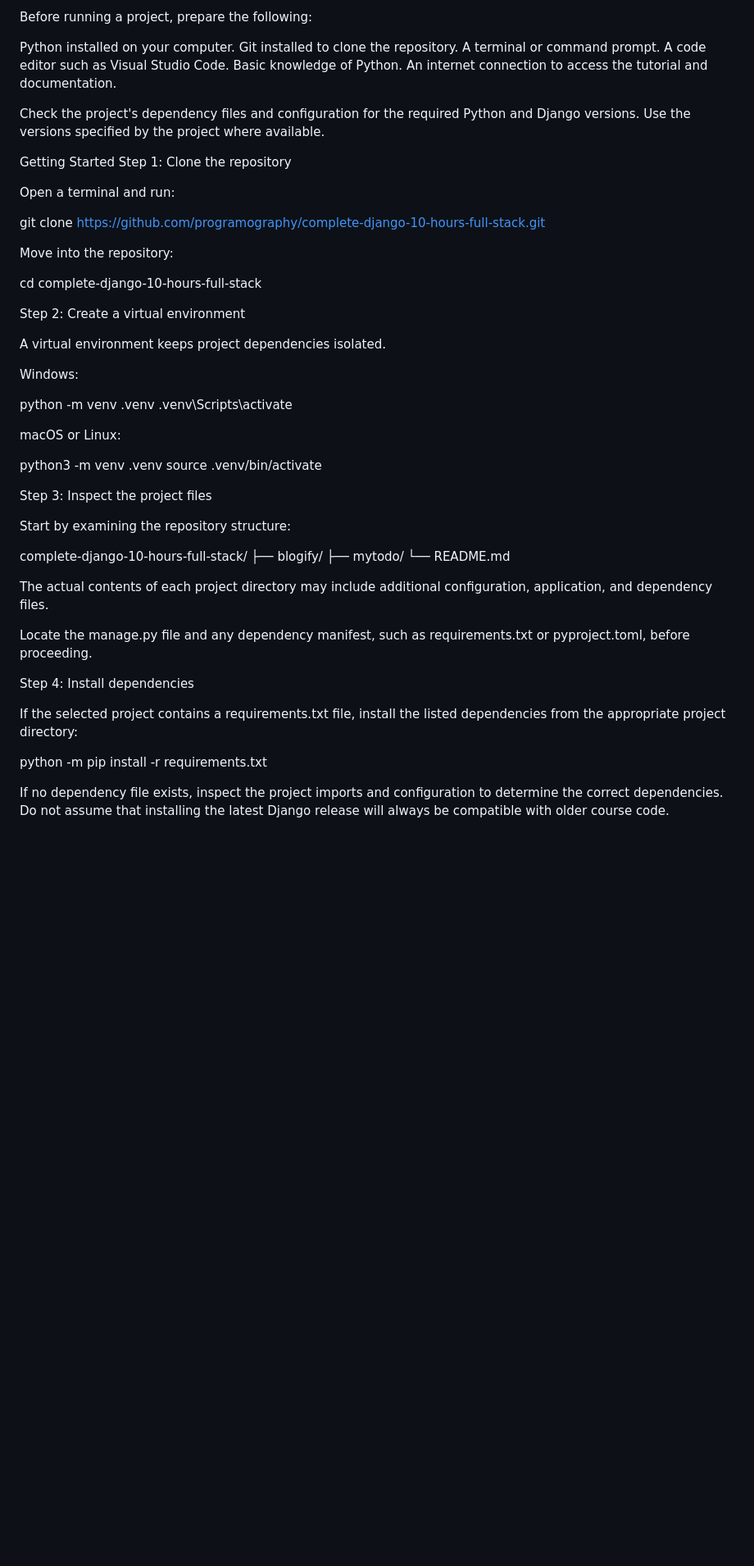
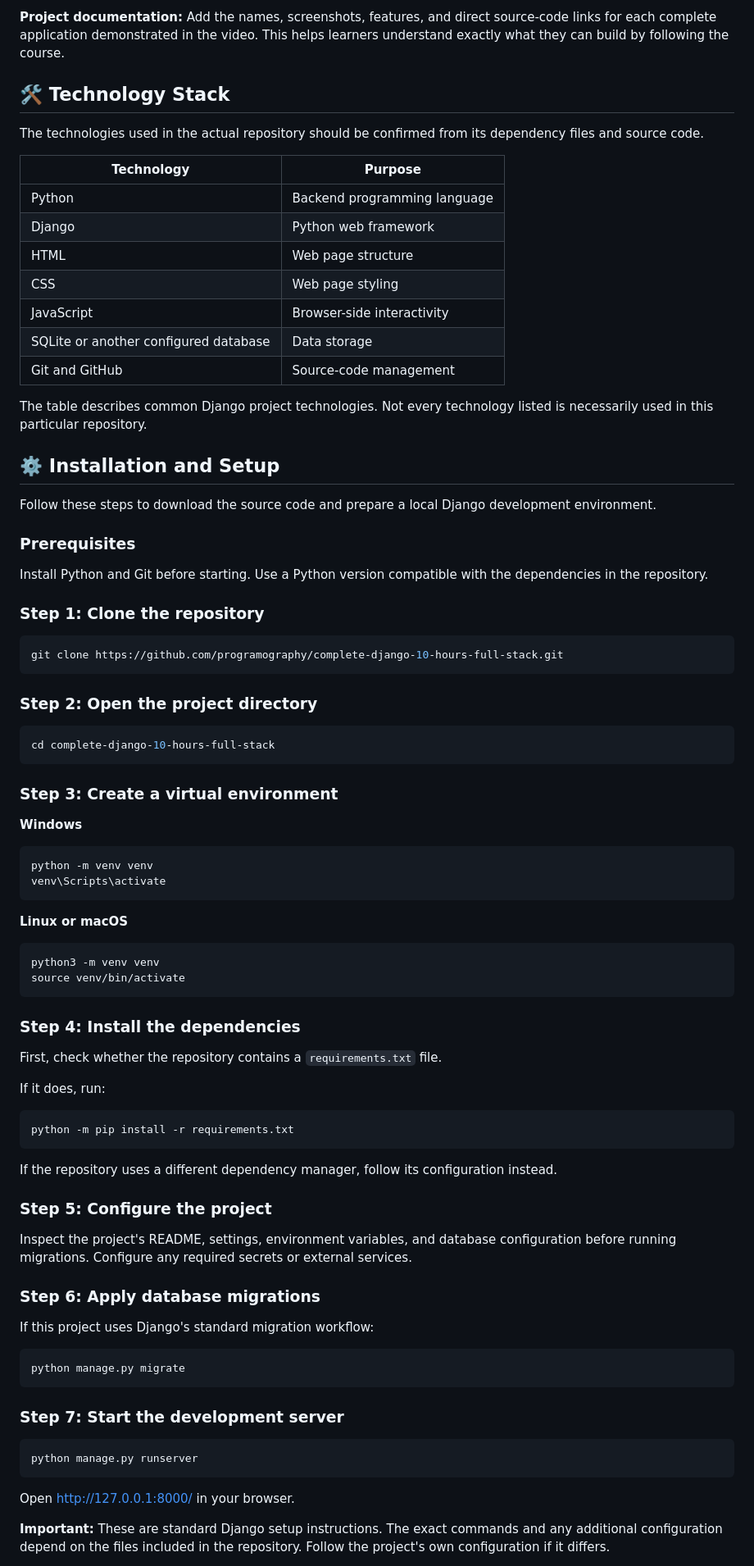
Before and after one commit to programography/complete-django-10-hours-full-stack, a Markdown page: README.md, the part around one of its changes. Shown at 82% size. Rendered like a GitHub page; blank space fills up the shorter version.

````diff
--- a/README.md
+++ b/README.md
@@ -180,62 +172,89 @@ Prerequisites
 
-Before running a project, prepare the following:
+**Project documentation:** Add the names, screenshots, features, and direct source-code links for each complete application demonstrated in the video. This helps learners understand exactly what they can build by following the course.
 
-Python installed on your computer.
-Git installed to clone the repository.
-A terminal or command prompt.
-A code editor such as Visual Studio Code.
-Basic knowledge of Python.
-An internet connection to access the tutorial and documentation.
+## 🛠️ Technology Stack
 
-Check the project's dependency files and configuration for the required Python and Django versions. Use the versions specified by the project where available.
+The technologies used in the actual repository should be confirmed from its dependency files and source code.
 
-Getting Started
-Step 1: Clone the repository
+| Technology                            | Purpose                      |
+| ------------------------------------- | ---------------------------- |
+| Python                                | Backend programming language |
+| Django                                | Python web framework         |
+| HTML                                  | Web page structure           |
+| CSS                                   | Web page styling             |
+| JavaScript                            | Browser-side interactivity   |
+| SQLite or another configured database | Data storage                 |
+| Git and GitHub                        | Source-code management       |
 
-Open a terminal and run:
+The table describes common Django project technologies. Not every technology listed is necessarily used in this particular repository.
 
+## ⚙️ Installation and Setup
+
+Follow these steps to download the source code and prepare a local Django development environment.
+
+### Prerequisites
+
+Install Python and Git before starting. Use a Python version compatible with the dependencies in the repository.
+
+### Step 1: Clone the repository
+
+```bash
 git clone https://github.com/programography/complete-django-10-hours-full-stack.git
+```
 
+### Step 2: Open the project directory
 
-Move into the repository:
+```bash
+cd complete-django-10-hours-full-stack
+```
 
-cd complete-django-10-hours-full-stack
+### Step 3: Create a virtual environment
 
-Step 2: Create a virtual environment
+**Windows**
 
-A virtual environment keeps project dependencies isolated.
+```bash
+python -m venv venv
+venv\Scripts\activate
+```
 
-Windows:
+**Linux or macOS**
 
-python -m venv .venv
-.venv\Scripts\activate
+```bash
+python3 -m venv venv
+source venv/bin/activate
+```
 
+### Step 4: Install the dependencies
 
-macOS or Linux:
+First, check whether the repository contains a `requirements.txt` file.
 
-python3 -m venv .venv
-source .venv/bin/activate
+If it does, run:
 
-Step 3: Inspect the project files
+```bash
+python -m pip install -r requirements.txt
+```
 
-Start by examining the repository structure:
+If the repository uses a different dependency manager, follow its configuration instead.
 
-complete-django-10-hours-full-stack/
-├── blogify/
-├── mytodo/
-└── README.md
+### Step 5: Configure the project
 
+Inspect the project's README, settings, environment variables, and database configuration before running migrations. Configure any required secrets or external services.
 
-The actual contents of each project directory may include additional configuration, application, and dependency files.
+### Step 6: Apply database migrations
 
-Locate the manage.py file and any dependency manifest, such as requirements.txt or pyproject.toml, before proceeding.
+If this project uses Django's standard migration workflow:
 
-Step 4: Install dependencies
+```bash
+python manage.py migrate
+```
 
-If the selected project contains a requirements.txt file, install the listed dependencies from the appropriate project directory:
+### Step 7: Start the development server
 
-python -m pip install -r requirements.txt
+```bash
+python manage.py runserver
+```
 
+Open http://127.0.0.1:8000/ in your browser.
 
-If no dependency file exists, inspect the project imports and configuration to determine the correct dependencies. Do not assume that installing the latest Django release will always be compatible with older course code.
+**Important:** These are standard Django setup instructions. The exact commands and any additional configuration depend on the files included in the repository. Follow the project's own configuration if it differs.
 
````
Also changed, not shown: other parts of README.md (+181 -298 lines).
